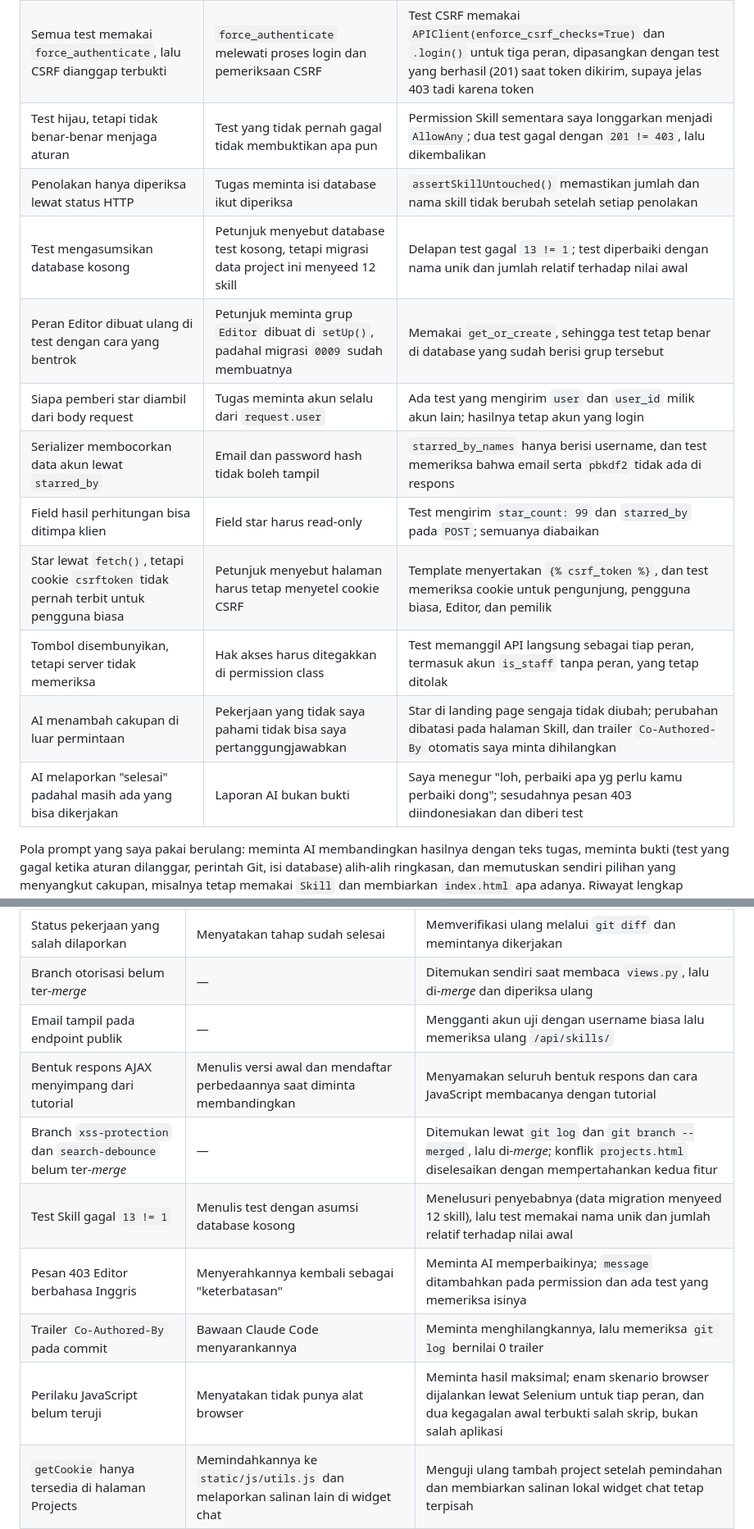
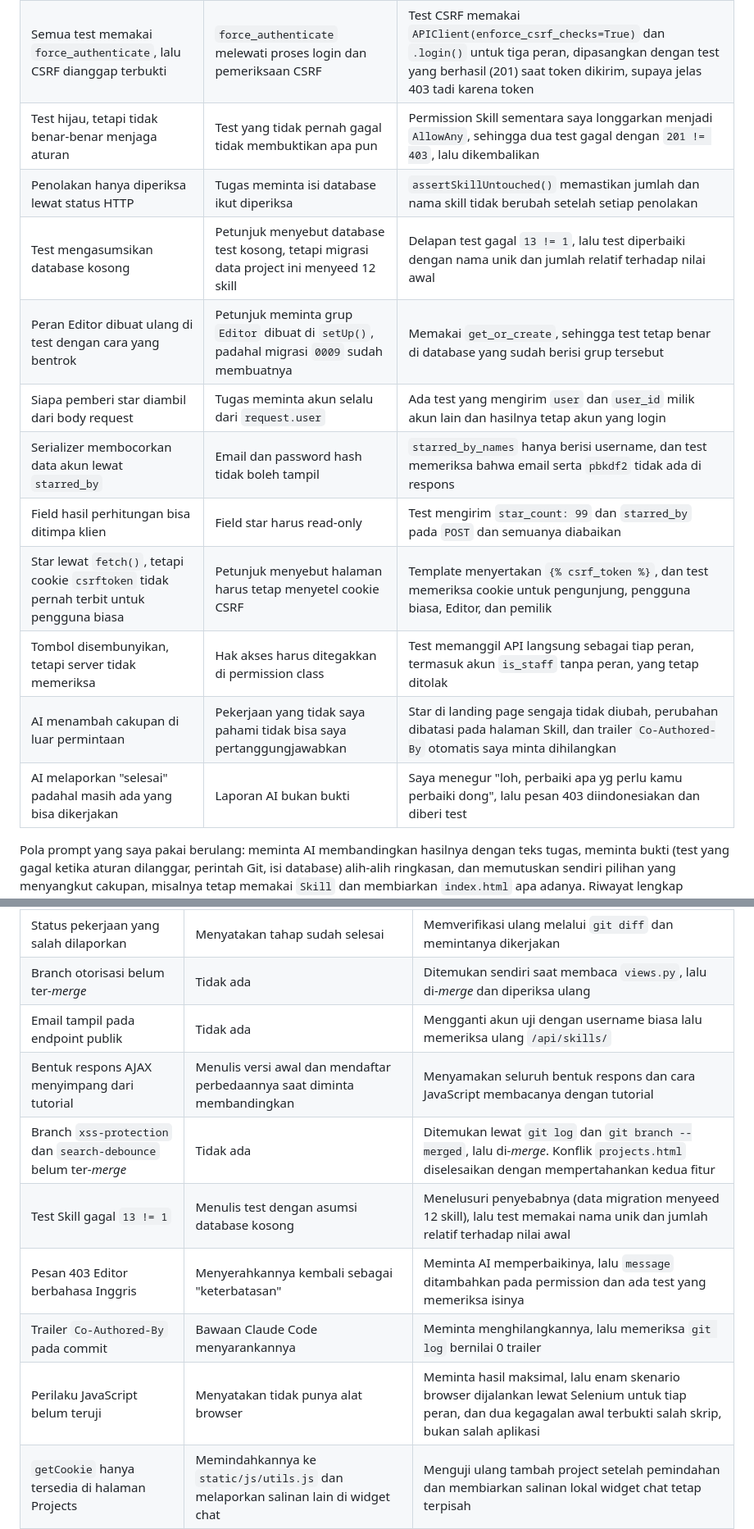
Before and after one commit to salfyea/myportofolio, a Markdown page: README.md, 2 parts joined by grey strips. Shown at 82% size. Drawn GitHub-style.

Commit message:
docs: rewrite README sentences without semicolons or em dashes

```diff
--- a/README.md
+++ b/README.md
@@ -1142,17 +1142,17 @@ Pada Tugas 6 saya tidak meminta "buatkan API untuk Skill" lalu menerima hasilnya
 | --- | --- | --- |
 | AI memilih model termudah, misalnya `Project` yang sudah dipakai di tutorial | Tugas meminta bagian yang saya kerjakan sendiri pada Tugas 3 sampai 5, bukan model tutorial | Saya menanyakan "Emg ga bole pilih bagian lain?" untuk memahami batasannya. Setelah membandingkan Project, Skill, dan Experience, saya tetap memakai `Skill` |
 | Semua test memakai `force_authenticate`, lalu CSRF dianggap terbukti | `force_authenticate` melewati proses login dan pemeriksaan CSRF | Test CSRF memakai `APIClient(enforce_csrf_checks=True)` dan `.login()` untuk tiga peran, dipasangkan dengan test yang berhasil (201) saat token dikirim, supaya jelas 403 tadi karena token |
-| Test hijau, tetapi tidak benar-benar menjaga aturan | Test yang tidak pernah gagal tidak membuktikan apa pun | Permission Skill sementara saya longgarkan menjadi `AllowAny`; dua test gagal dengan `201 != 403`, lalu dikembalikan |
+| Test hijau, tetapi tidak benar-benar menjaga aturan | Test yang tidak pernah gagal tidak membuktikan apa pun | Permission Skill sementara saya longgarkan menjadi `AllowAny`, sehingga dua test gagal dengan `201 != 403`, lalu dikembalikan |
 | Penolakan hanya diperiksa lewat status HTTP | Tugas meminta isi database ikut diperiksa | `assertSkillUntouched()` memastikan jumlah dan nama skill tidak berubah setelah setiap penolakan |
-| Test mengasumsikan database kosong | Petunjuk menyebut database test kosong, tetapi migrasi data project ini menyeed 12 skill | Delapan test gagal `13 != 1`; test diperbaiki dengan nama unik dan jumlah relatif terhadap nilai awal |
+| Test mengasumsikan database kosong | Petunjuk menyebut database test kosong, tetapi migrasi data project ini menyeed 12 skill | Delapan test gagal `13 != 1`, lalu test diperbaiki dengan nama unik dan jumlah relatif terhadap nilai awal |
 | Peran Editor dibuat ulang di test dengan cara yang bentrok | Petunjuk meminta grup `Editor` dibuat di `setUp()`, padahal migrasi `0009` sudah membuatnya | Memakai `get_or_create`, sehingga test tetap benar di database yang sudah berisi grup tersebut |
-| Siapa pemberi star diambil dari body request | Tugas meminta akun selalu dari `request.user` | Ada test yang mengirim `user` dan `user_id` milik akun lain; hasilnya tetap akun yang login |
+| Siapa pemberi star diambil dari body request | Tugas meminta akun selalu dari `request.user` | Ada test yang mengirim `user` dan `user_id` milik akun lain dan hasilnya tetap akun yang login |
 | Serializer membocorkan data akun lewat `starred_by` | Email dan password hash tidak boleh tampil | `starred_by_names` hanya berisi username, dan test memeriksa bahwa email serta `pbkdf2` tidak ada di respons |
-| Field hasil perhitungan bisa ditimpa klien | Field star harus read-only | Test mengirim `star_count: 99` dan `starred_by` pada `POST`; semuanya diabaikan |
+| Field hasil perhitungan bisa ditimpa klien | Field star harus read-only | Test mengirim `star_count: 99` dan `starred_by` pada `POST` dan semuanya diabaikan |
 | Star lewat `fetch()`, tetapi cookie `csrftoken` tidak pernah terbit untuk pengguna biasa | Petunjuk menyebut halaman harus tetap menyetel cookie CSRF | Template menyertakan `{% csrf_token %}`, dan test memeriksa cookie untuk pengunjung, pengguna biasa, Editor, dan pemilik |
 | Tombol disembunyikan, tetapi server tidak memeriksa | Hak akses harus ditegakkan di permission class | Test memanggil API langsung sebagai tiap peran, termasuk akun `is_staff` tanpa peran, yang tetap ditolak |
-| AI menambah cakupan di luar permintaan | Pekerjaan yang tidak saya pahami tidak bisa saya pertanggungjawabkan | Star di landing page sengaja tidak diubah; perubahan dibatasi pada halaman Skill, dan trailer `Co-Authored-By` otomatis saya minta dihilangkan |
-| AI melaporkan "selesai" padahal masih ada yang bisa dikerjakan | Laporan AI bukan bukti | Saya menegur "loh, perbaiki apa yg perlu kamu perbaiki dong"; sesudahnya pesan 403 diindonesiakan dan diberi test |
+| AI menambah cakupan di luar permintaan | Pekerjaan yang tidak saya pahami tidak bisa saya pertanggungjawabkan | Star di landing page sengaja tidak diubah, perubahan dibatasi pada halaman Skill, dan trailer `Co-Authored-By` otomatis saya minta dihilangkan |
+| AI melaporkan "selesai" padahal masih ada yang bisa dikerjakan | Laporan AI bukan bukti | Saya menegur "loh, perbaiki apa yg perlu kamu perbaiki dong", lalu pesan 403 diindonesiakan dan diberi test |
 
 Pola prompt yang saya pakai berulang: meminta AI membandingkan hasilnya dengan teks tugas, meminta bukti (test yang gagal ketika aturan dilanggar, perintah Git, isi database) alih-alih ringkasan, dan memutuskan sendiri pilihan yang menyangkut cakupan, misalnya tetap memakai `Skill` dan membiarkan `index.html` apa adanya. Riwayat lengkap percakapan tersimpan di sesi Claude Code saya.
 
@@ -1271,14 +1271,14 @@ AI berfungsi sebagai titik awal analisis. Setelah menerima saran, saya melakukan
 | Fitur `next` yang tidak diminta | Menulis kodenya tanpa diminta | Membatalkan commit tersebut sebelum di-*push* |
 | Tombol star memakai `fetch` | Mengubah implementasi menjadi asinkronus | Mengembalikannya ke form HTML standar sesuai materi tutorial |
 | Status pekerjaan yang salah dilaporkan | Menyatakan tahap sudah selesai | Memverifikasi ulang melalui `git diff` dan memintanya dikerjakan |
-| Branch otorisasi belum ter-*merge* | — | Ditemukan sendiri saat membaca `views.py`, lalu di-*merge* dan diperiksa ulang |
-| Email tampil pada endpoint publik | — | Mengganti akun uji dengan username biasa lalu memeriksa ulang `/api/skills/` |
+| Branch otorisasi belum ter-*merge* | Tidak ada | Ditemukan sendiri saat membaca `views.py`, lalu di-*merge* dan diperiksa ulang |
+| Email tampil pada endpoint publik | Tidak ada | Mengganti akun uji dengan username biasa lalu memeriksa ulang `/api/skills/` |
 | Bentuk respons AJAX menyimpang dari tutorial | Menulis versi awal dan mendaftar perbedaannya saat diminta membandingkan | Menyamakan seluruh bentuk respons dan cara JavaScript membacanya dengan tutorial |
-| Branch `xss-protection` dan `search-debounce` belum ter-*merge* | — | Ditemukan lewat `git log` dan `git branch --merged`, lalu di-*merge*; konflik `projects.html` diselesaikan dengan mempertahankan kedua fitur |
+| Branch `xss-protection` dan `search-debounce` belum ter-*merge* | Tidak ada | Ditemukan lewat `git log` dan `git branch --merged`, lalu di-*merge*. Konflik `projects.html` diselesaikan dengan mempertahankan kedua fitur |
 | Test Skill gagal `13 != 1` | Menulis test dengan asumsi database kosong | Menelusuri penyebabnya (data migration menyeed 12 skill), lalu test memakai nama unik dan jumlah relatif terhadap nilai awal |
-| Pesan 403 Editor berbahasa Inggris | Menyerahkannya kembali sebagai "keterbatasan" | Meminta AI memperbaikinya; `message` ditambahkan pada permission dan ada test yang memeriksa isinya |
+| Pesan 403 Editor berbahasa Inggris | Menyerahkannya kembali sebagai "keterbatasan" | Meminta AI memperbaikinya, lalu `message` ditambahkan pada permission dan ada test yang memeriksa isinya |
 | Trailer `Co-Authored-By` pada commit | Bawaan Claude Code menyarankannya | Meminta menghilangkannya, lalu memeriksa `git log` bernilai 0 trailer |
-| Perilaku JavaScript belum teruji | Menyatakan tidak punya alat browser | Meminta hasil maksimal; enam skenario browser dijalankan lewat Selenium untuk tiap peran, dan dua kegagalan awal terbukti salah skrip, bukan salah aplikasi |
+| Perilaku JavaScript belum teruji | Menyatakan tidak punya alat browser | Meminta hasil maksimal, lalu enam skenario browser dijalankan lewat Selenium untuk tiap peran, dan dua kegagalan awal terbukti salah skrip, bukan salah aplikasi |
 | `getCookie` hanya tersedia di halaman Projects | Memindahkannya ke `static/js/utils.js` dan melaporkan salinan lain di widget chat | Menguji ulang tambah project setelah pemindahan dan membiarkan salinan lokal widget chat tetap terpisah |
 
 ---
```
Also changed, not shown: other parts of README.md (+38 -38 lines).
